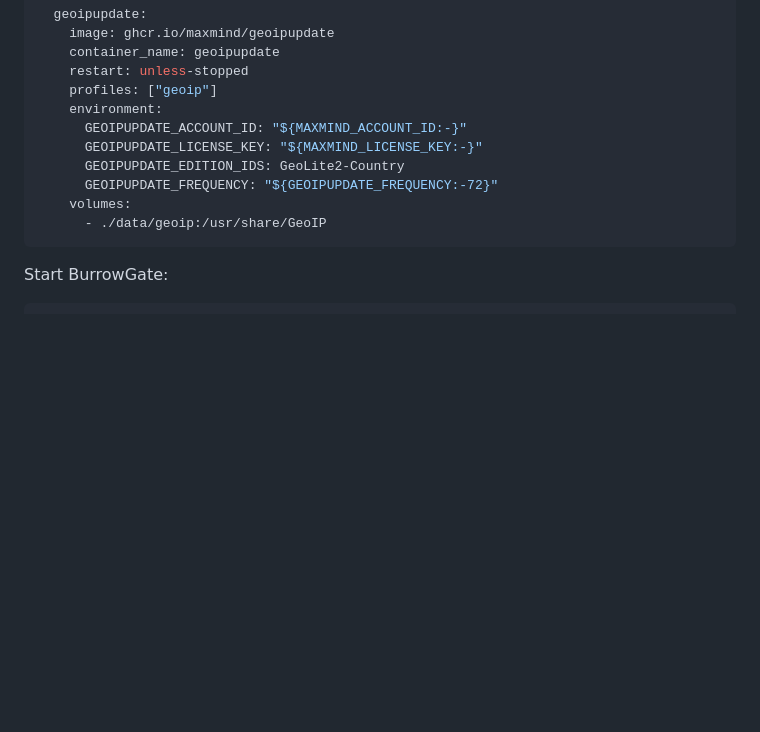
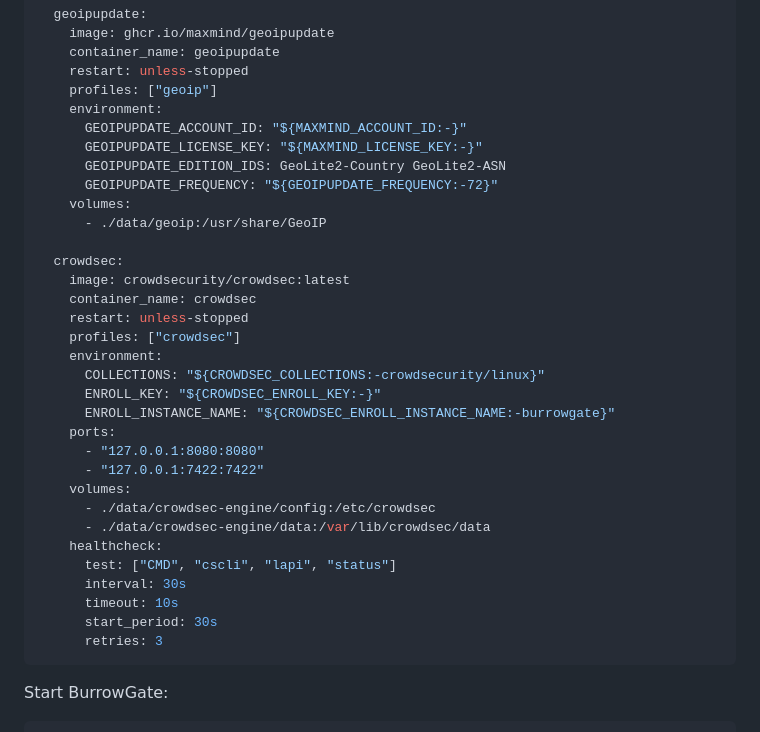
Before and after one commit to Rabbit-Company/BurrowGate, a Markdown page: README.md, the part around the change. Rendered like a GitHub page; blank space fills up the shorter version.

````diff
--- a/README.md
+++ b/README.md
@@ -208,10 +208,32 @@ services:
     environment:
       GEOIPUPDATE_ACCOUNT_ID: "${MAXMIND_ACCOUNT_ID:-}"
       GEOIPUPDATE_LICENSE_KEY: "${MAXMIND_LICENSE_KEY:-}"
-      GEOIPUPDATE_EDITION_IDS: GeoLite2-Country
+      GEOIPUPDATE_EDITION_IDS: GeoLite2-Country GeoLite2-ASN
       GEOIPUPDATE_FREQUENCY: "${GEOIPUPDATE_FREQUENCY:-72}"
     volumes:
       - ./data/geoip:/usr/share/GeoIP
+
+  crowdsec:
+    image: crowdsecurity/crowdsec:latest
+    container_name: crowdsec
+    restart: unless-stopped
+    profiles: ["crowdsec"]
+    environment:
+      COLLECTIONS: "${CROWDSEC_COLLECTIONS:-crowdsecurity/linux}"
+      ENROLL_KEY: "${CROWDSEC_ENROLL_KEY:-}"
+      ENROLL_INSTANCE_NAME: "${CROWDSEC_ENROLL_INSTANCE_NAME:-burrowgate}"
+    ports:
+      - "127.0.0.1:8080:8080"
+      - "127.0.0.1:7422:7422"
+    volumes:
+      - ./data/crowdsec-engine/config:/etc/crowdsec
+      - ./data/crowdsec-engine/data:/var/lib/crowdsec/data
+    healthcheck:
+      test: ["CMD", "cscli", "lapi", "status"]
+      interval: 30s
+      timeout: 10s
+      start_period: 30s
+      retries: 3
 ```
 
 Start BurrowGate:
````
